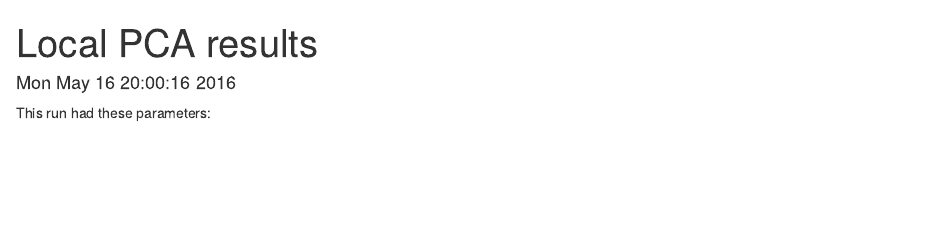
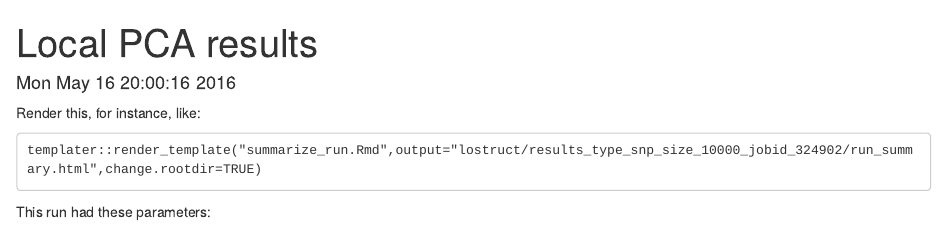
Before and after one commit to petrelharp/local_pca, an R Markdown document (medicago/summarize_run.Rmd): the page in a window 1100 px wide, from its top. Rendered offline with R 4.5, knitr and Pandoc, with nearby package versions; some code elsewhere in the file could not run offline; common packages that the code uses without loading them are loaded.

````diff
--- a/medicago/summarize_run.Rmd
+++ b/medicago/summarize_run.Rmd
@@ -10,6 +10,11 @@
 library(RColorBrewer)
 fig.dim <- 4
 knitr::opts_chunk$set(fig.width=2*fig.dim,fig.height=fig.dim,fig.align='center')
+```
+
+Render this, for instance, like:
+```
+templater::render_template("summarize_run.Rmd",output="lostruct/results_type_snp_size_10000_jobid_324902/run_summary.html",change.rootdir=TRUE)
 ```
 
 ```{r data_setup, include=FALSE}
````
Also changed, not shown: writeup/local_pca_paper.tex, 2 other files.
